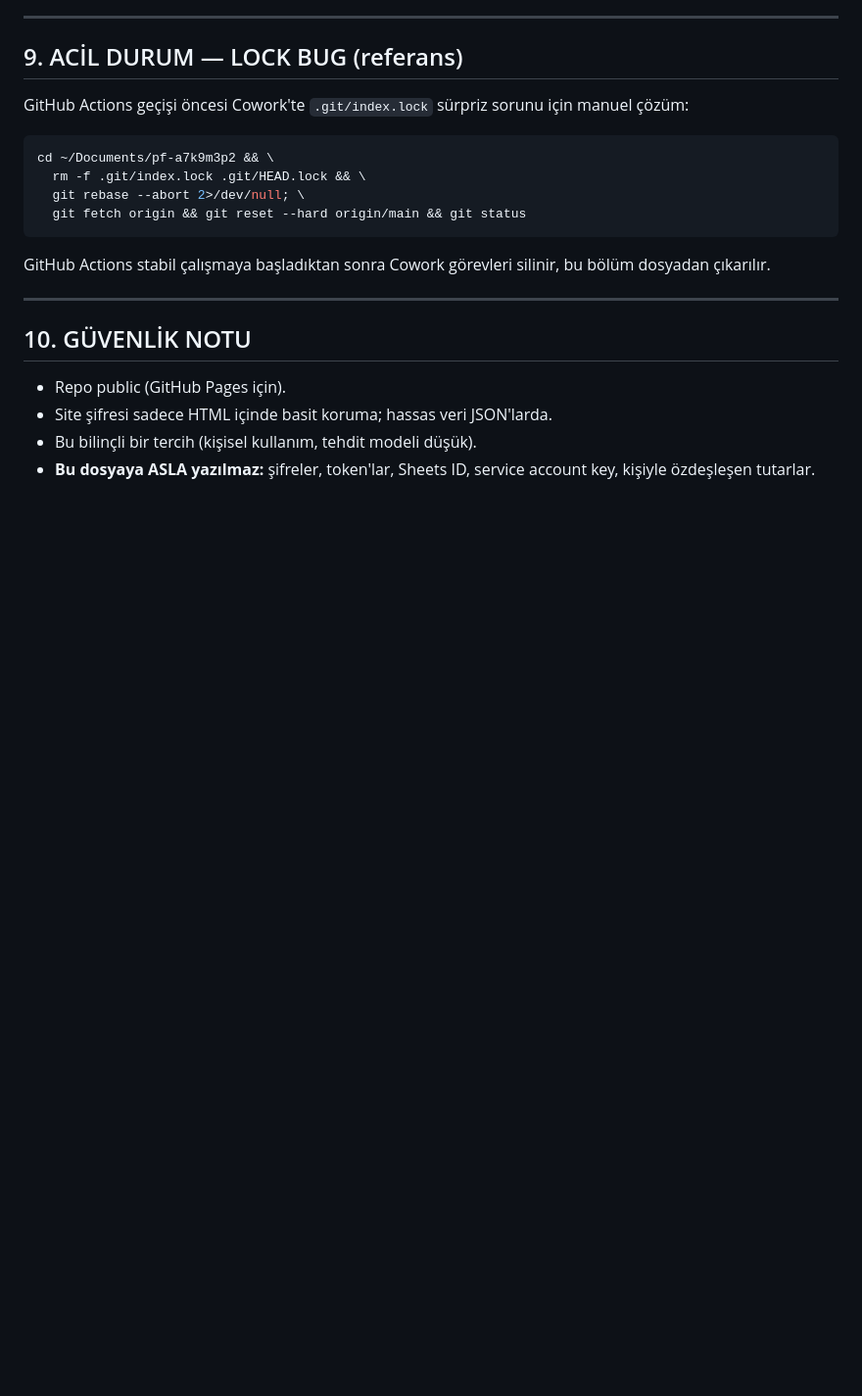
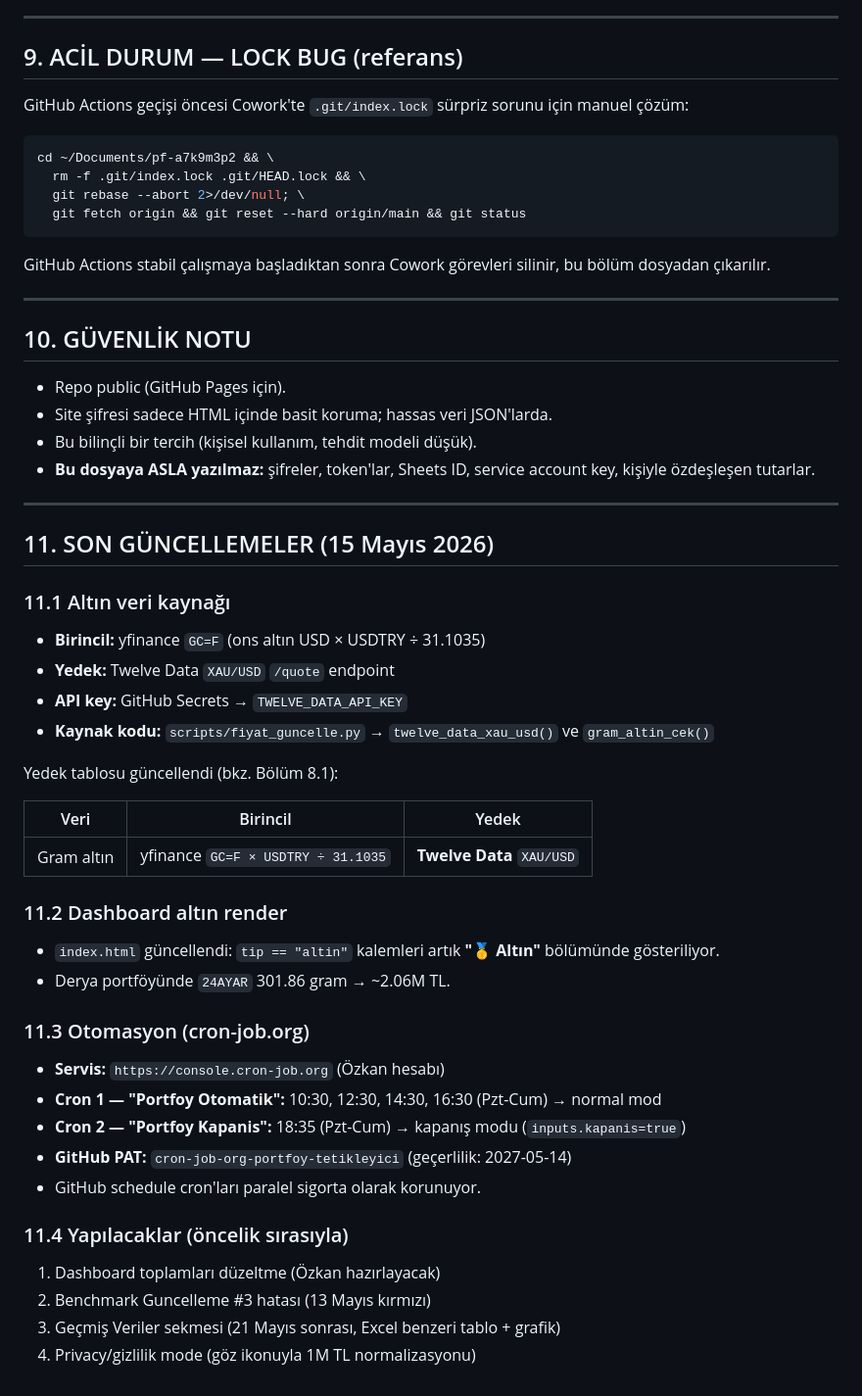
Before and after one commit to Ozkan40tree/pf-a7k9m3p2, a Markdown page: CLAUDE.md, the part around the change. Shown at 98% size. GitHub-like rendering; blank space fills up the shorter version.

Commit message:
CLAUDE.md: Bölüm 11 eklendi (15 Mayıs 2026 güncellemeleri)
Altın Twelve Data yedeği, dashboard altın render, cron-job.org
otomasyon detayları ve öncelikli yapılacaklar listesi eklendi.

Co-Authored-By: Claude Sonnet 4.6 <noreply@anthropic.com>

```diff
--- a/CLAUDE.md
+++ b/CLAUDE.md
@@ -432,3 +432,40 @@ silinir, bu bölüm dosyadan çıkarılır.
 - Bu bilinçli bir tercih (kişisel kullanım, tehdit modeli düşük).
 - **Bu dosyaya ASLA yazılmaz:** şifreler, token'lar, Sheets ID,
   service account key, kişiyle özdeşleşen tutarlar.
+
+---
+
+## 11. SON GÜNCELLEMELER (15 Mayıs 2026)
+
+### 11.1 Altın veri kaynağı
+
+- **Birincil:** yfinance `GC=F` (ons altın USD × USDTRY ÷ 31.1035)
+- **Yedek:** Twelve Data `XAU/USD` `/quote` endpoint
+- **API key:** GitHub Secrets → `TWELVE_DATA_API_KEY`
+- **Kaynak kodu:** `scripts/fiyat_guncelle.py` → `twelve_data_xau_usd()` ve `gram_altin_cek()`
+
+Yedek tablosu güncellendi (bkz. Bölüm 8.1):
+
+| Veri | Birincil | Yedek |
+|---|---|---|
+| Gram altın | yfinance `GC=F × USDTRY ÷ 31.1035` | **Twelve Data** `XAU/USD` |
+
+### 11.2 Dashboard altın render
+
+- `index.html` güncellendi: `tip == "altin"` kalemleri artık **"🥇 Altın"** bölümünde gösteriliyor.
+- Derya portföyünde `24AYAR` 301.86 gram → ~2.06M TL.
+
+### 11.3 Otomasyon (cron-job.org)
+
+- **Servis:** `https://console.cron-job.org` (Özkan hesabı)
+- **Cron 1 — "Portfoy Otomatik":** 10:30, 12:30, 14:30, 16:30 (Pzt-Cum) → normal mod
+- **Cron 2 — "Portfoy Kapanis":** 18:35 (Pzt-Cum) → kapanış modu (`inputs.kapanis=true`)
+- **GitHub PAT:** `cron-job-org-portfoy-tetikleyici` (geçerlilik: 2027-05-14)
+- GitHub schedule cron'ları paralel sigorta olarak korunuyor.
+
+### 11.4 Yapılacaklar (öncelik sırasıyla)
+
+1. Dashboard toplamları düzeltme (Özkan hazırlayacak)
+2. Benchmark Guncelleme #3 hatası (13 Mayıs kırmızı)
+3. Geçmiş Veriler sekmesi (21 Mayıs sonrası, Excel benzeri tablo + grafik)
+4. Privacy/gizlilik mode (göz ikonuyla 1M TL normalizasyonu)
```
